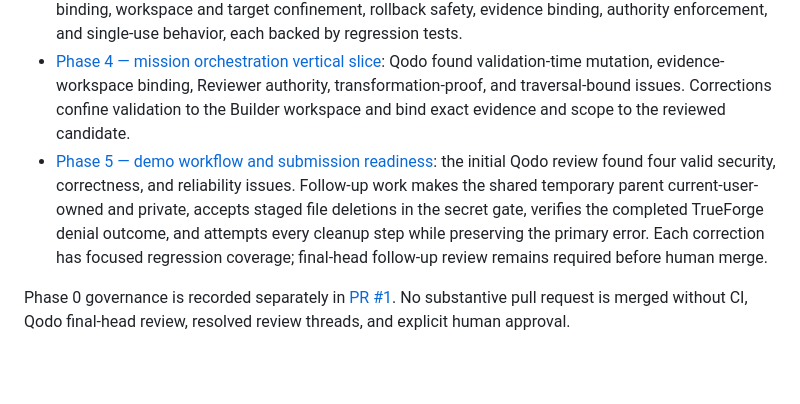
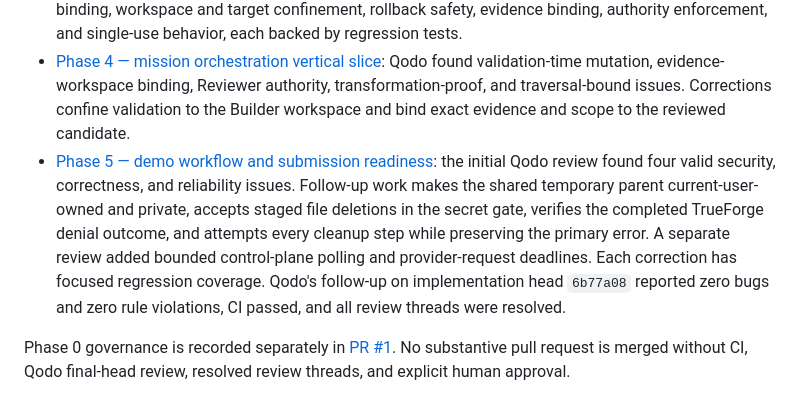
Before and after one commit to Eddienews/forgeos-lite-trueforge, a Markdown page: README.md, the part around the change. Drawn GitHub-style; blank space fills up the shorter version.

Commit message:
Record final Phase 5 review evidence

```diff
--- a/README.md
+++ b/README.md
@@ -97,7 +97,7 @@ The official verification command runs formatting, unit and adversarial tests, t
 - [Phase 2 — TrueForge session adapter and isolated execution](https://github.com/Eddienews/forgeos-lite-trueforge/pull/3): Qodo reviewed the runtime boundary and its confinement, timeout/cancellation, command-substitution, and cleanup protections. The final reviewed head passed CI before human merge.
 - [Phase 3 — candidate patch and approval-required MCP gate](https://github.com/Eddienews/forgeos-lite-trueforge/pull/4): Qodo findings drove stronger approval binding, workspace and target confinement, rollback safety, evidence binding, authority enforcement, and single-use behavior, each backed by regression tests.
 - [Phase 4 — mission orchestration vertical slice](https://github.com/Eddienews/forgeos-lite-trueforge/pull/5): Qodo found validation-time mutation, evidence-workspace binding, Reviewer authority, transformation-proof, and traversal-bound issues. Corrections confine validation to the Builder workspace and bind exact evidence and scope to the reviewed candidate.
-- [Phase 5 — demo workflow and submission readiness](https://github.com/Eddienews/forgeos-lite-trueforge/pull/6): the initial Qodo review found four valid security, correctness, and reliability issues. Follow-up work makes the shared temporary parent current-user-owned and private, accepts staged file deletions in the secret gate, verifies the completed TrueForge denial outcome, and attempts every cleanup step while preserving the primary error. Each correction has focused regression coverage; final-head follow-up review remains required before human merge.
+- [Phase 5 — demo workflow and submission readiness](https://github.com/Eddienews/forgeos-lite-trueforge/pull/6): the initial Qodo review found four valid security, correctness, and reliability issues. Follow-up work makes the shared temporary parent current-user-owned and private, accepts staged file deletions in the secret gate, verifies the completed TrueForge denial outcome, and attempts every cleanup step while preserving the primary error. A separate review added bounded control-plane polling and provider-request deadlines. Each correction has focused regression coverage. Qodo's follow-up on implementation head `6b77a08` reported zero bugs and zero rule violations, CI passed, and all review threads were resolved.
 
 Phase 0 governance is recorded separately in [PR #1](https://github.com/Eddienews/forgeos-lite-trueforge/pull/1). No substantive pull request is merged without CI, Qodo final-head review, resolved review threads, and explicit human approval.
 
```
